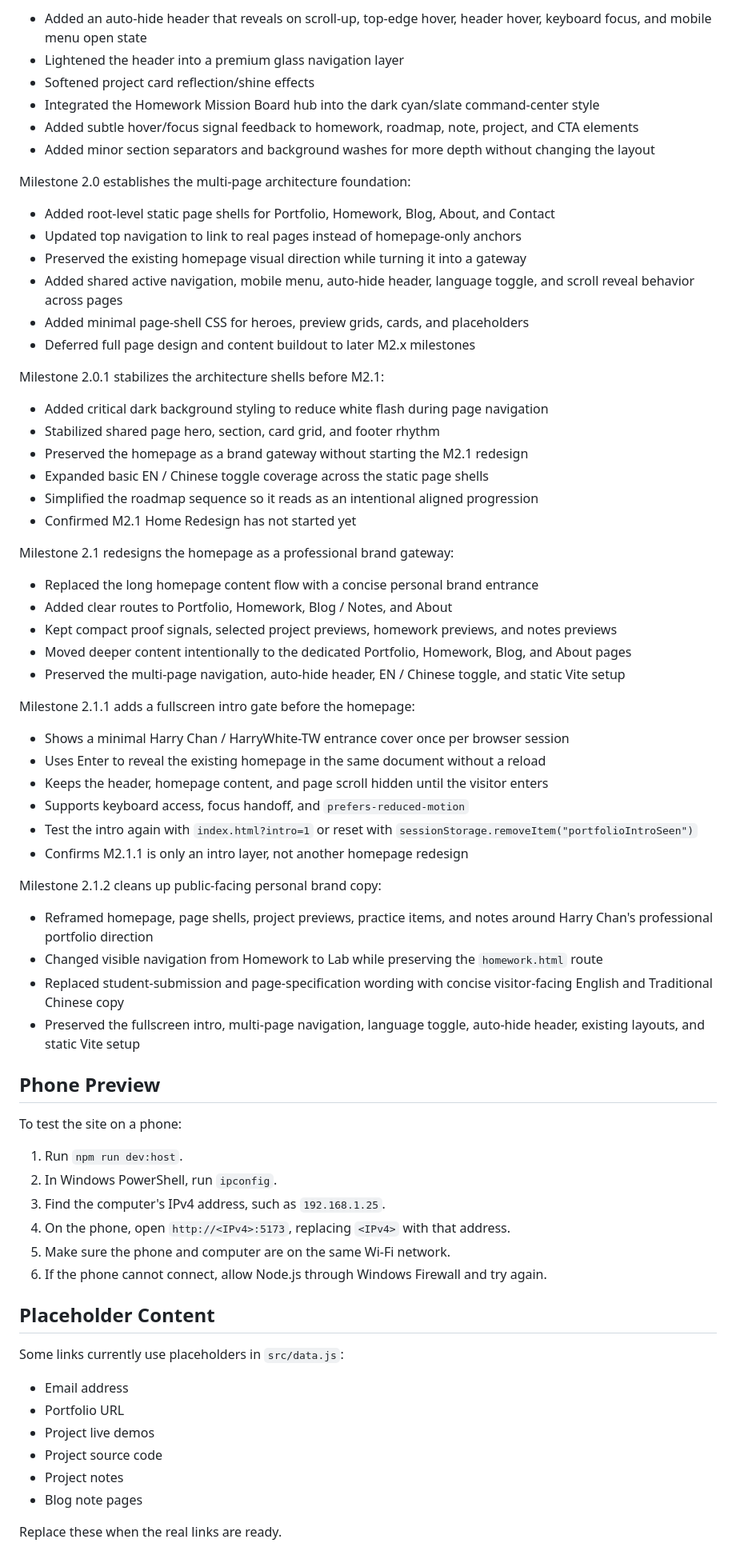
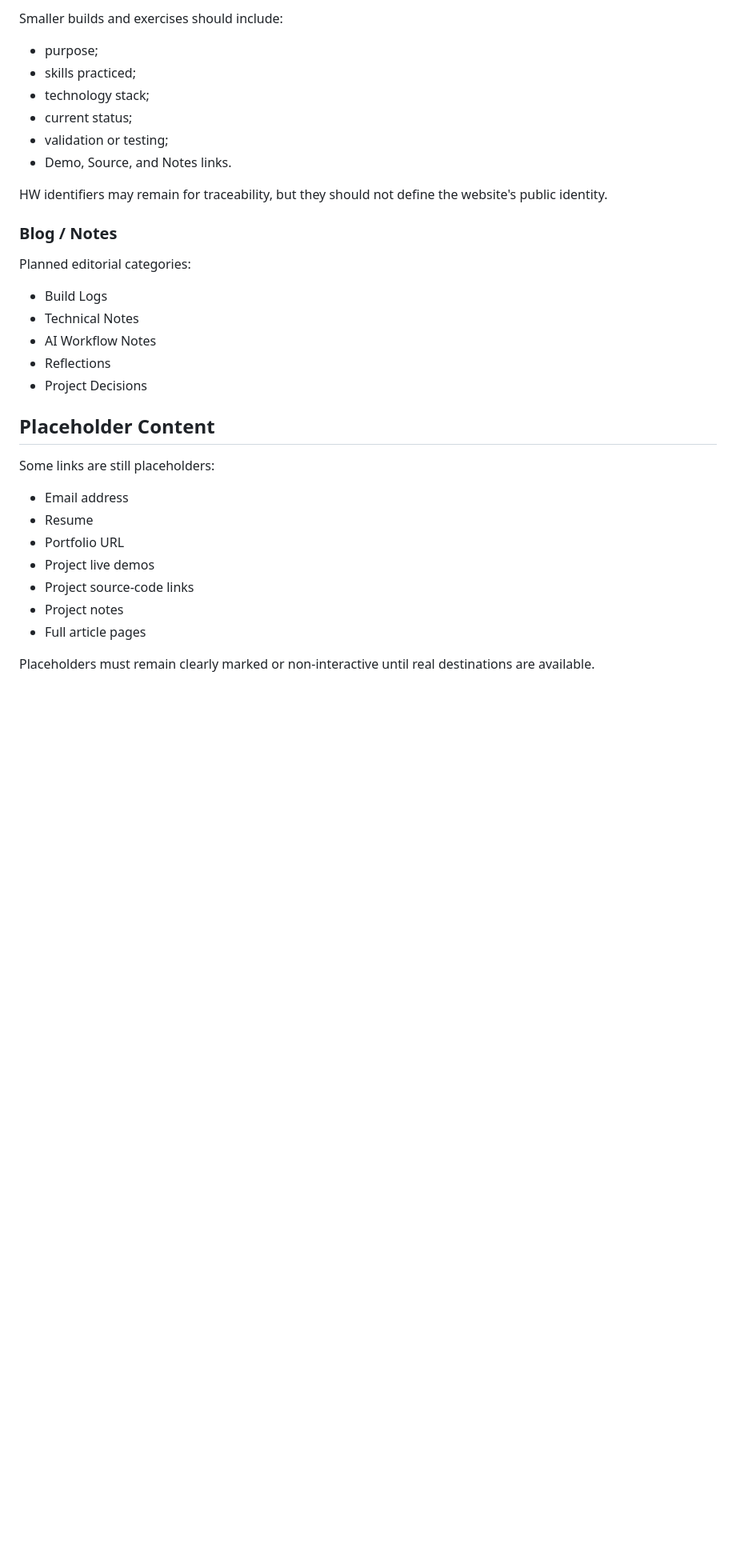
Before and after one commit to HarryWhite-TW/portfolio-site, a Markdown page: README.md, the part around one of its changes. Shown at 80% size. Rendered like a GitHub page; blank space fills up the shorter version.

Commit message:
docs: align README with portfolio direction

```diff
--- a/README.md
+++ b/README.md
@@ -121,74 +148,36 @@ Milestone 1.10.1 refined the interactive polish pass:
 
-- Added an auto-hide header that reveals on scroll-up, top-edge hover, header hover, keyboard focus, and mobile menu open state
-- Lightened the header into a premium glass navigation layer
-- Softened project card reflection/shine effects
-- Integrated the Homework Mission Board hub into the dark cyan/slate command-center style
-- Added subtle hover/focus signal feedback to homework, roadmap, note, project, and CTA elements
-- Added minor section separators and background washes for more depth without changing the layout
+Smaller builds and exercises should include:
 
-Milestone 2.0 establishes the multi-page architecture foundation:
+- purpose;
+- skills practiced;
+- technology stack;
+- current status;
+- validation or testing;
+- Demo, Source, and Notes links.
 
-- Added root-level static page shells for Portfolio, Homework, Blog, About, and Contact
-- Updated top navigation to link to real pages instead of homepage-only anchors
-- Preserved the existing homepage visual direction while turning it into a gateway
-- Added shared active navigation, mobile menu, auto-hide header, language toggle, and scroll reveal behavior across pages
-- Added minimal page-shell CSS for heroes, preview grids, cards, and placeholders
-- Deferred full page design and content buildout to later M2.x milestones
+HW identifiers may remain for traceability, but they should not define the website's public identity.
 
-Milestone 2.0.1 stabilizes the architecture shells before M2.1:
+### Blog / Notes
 
-- Added critical dark background styling to reduce white flash during page navigation
-- Stabilized shared page hero, section, card grid, and footer rhythm
-- Preserved the homepage as a brand gateway without starting the M2.1 redesign
-- Expanded basic EN / Chinese toggle coverage across the static page shells
-- Simplified the roadmap sequence so it reads as an intentional aligned progression
-- Confirmed M2.1 Home Redesign has not started yet
+Planned editorial categories:
 
-Milestone 2.1 redesigns the homepage as a professional brand gateway:
-
-- Replaced the long homepage content flow with a concise personal brand entrance
-- Added clear routes to Portfolio, Homework, Blog / Notes, and About
-- Kept compact proof signals, selected project previews, homework previews, and notes previews
-- Moved deeper content intentionally to the dedicated Portfolio, Homework, Blog, and About pages
-- Preserved the multi-page navigation, auto-hide header, EN / Chinese toggle, and static Vite setup
-
-Milestone 2.1.1 adds a fullscreen intro gate before the homepage:
-
-- Shows a minimal Harry Chan / HarryWhite-TW entrance cover once per browser session
-- Uses Enter to reveal the existing homepage in the same document without a reload
-- Keeps the header, homepage content, and page scroll hidden until the visitor enters
-- Supports keyboard access, focus handoff, and `prefers-reduced-motion`
-- Test the intro again with `index.html?intro=1` or reset with `sessionStorage.removeItem("portfolioIntroSeen")`
-- Confirms M2.1.1 is only an intro layer, not another homepage redesign
-
-Milestone 2.1.2 cleans up public-facing personal brand copy:
-
-- Reframed homepage, page shells, project previews, practice items, and notes around Harry Chan's professional portfolio direction
-- Changed visible navigation from Homework to Lab while preserving the `homework.html` route
-- Replaced student-submission and page-specification wording with concise visitor-facing English and Traditional Chinese copy
-- Preserved the fullscreen intro, multi-page navigation, language toggle, auto-hide header, existing layouts, and static Vite setup
-
-## Phone Preview
-
-To test the site on a phone:
-
-1. Run `npm run dev:host`.
-2. In Windows PowerShell, run `ipconfig`.
-3. Find the computer's IPv4 address, such as `192.168.1.25`.
-4. On the phone, open `http://<IPv4>:5173`, replacing `<IPv4>` with that address.
-5. Make sure the phone and computer are on the same Wi-Fi network.
-6. If the phone cannot connect, allow Node.js through Windows Firewall and try again.
+- Build Logs
+- Technical Notes
+- AI Workflow Notes
+- Reflections
+- Project Decisions
 
 ## Placeholder Content
 
-Some links currently use placeholders in `src/data.js`:
+Some links are still placeholders:
 
 - Email address
+- Resume
 - Portfolio URL
 - Project live demos
-- Project source code
+- Project source-code links
 - Project notes
-- Blog note pages
+- Full article pages
 
-Replace these when the real links are ready.
+Placeholders must remain clearly marked or non-interactive until real destinations are available.
 
```
Also changed, not shown: other parts of README.md (+162 -85 lines).
